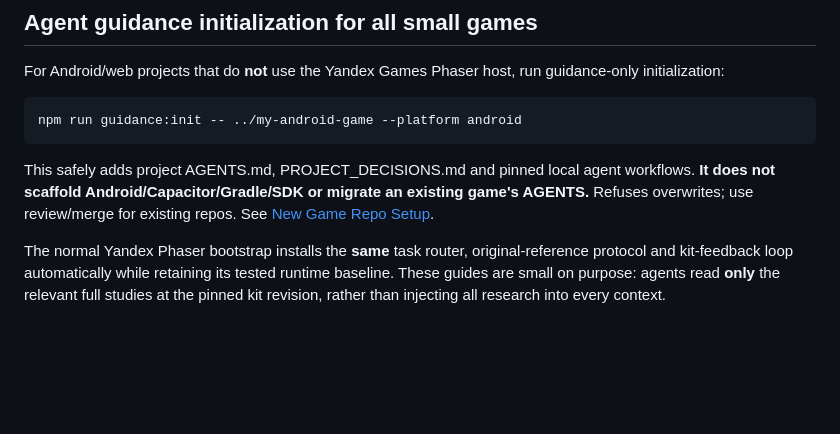
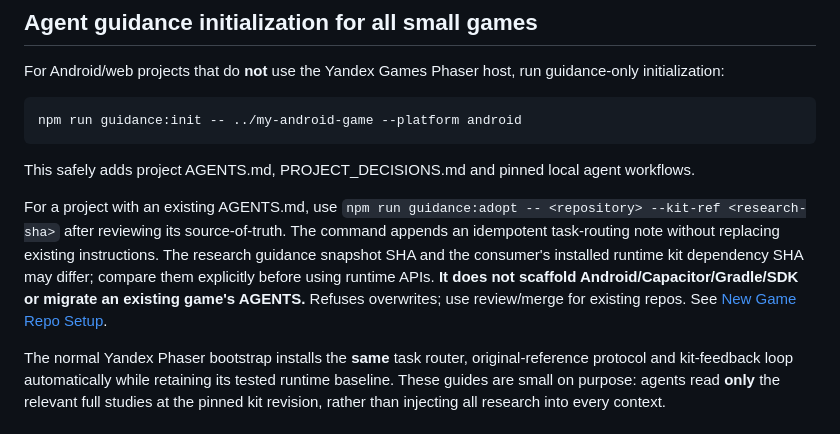
Before and after one commit to DanilaH/mini-games-kit, a Markdown page: docs/BOOTSTRAP.md, the part around the change. Drawn GitHub-style; blank space fills up the shorter version.

Commit message:
docs(agents): document safe adoption command for existing projects

```diff
--- a/docs/BOOTSTRAP.md
+++ b/docs/BOOTSTRAP.md
@@ -61,7 +61,9 @@ For Android/web projects that do **not** use the Yandex Games Phaser host, run g
 
     npm run guidance:init -- ../my-android-game --platform android
 
-This safely adds project AGENTS.md, PROJECT_DECISIONS.md and pinned local agent workflows. **It does not scaffold Android/Capacitor/Gradle/SDK or migrate an existing game's AGENTS.** Refuses overwrites; use review/merge for existing repos. See [New Game Repo Setup](agent-workflows/NEW_PROJECT_SETUP.md).
+This safely adds project AGENTS.md, PROJECT_DECISIONS.md and pinned local agent workflows.
+
+For a project with an existing AGENTS.md, use `npm run guidance:adopt -- <repository> --kit-ref <research-sha>` after reviewing its source-of-truth. The command appends an idempotent task-routing note without replacing existing instructions. The research guidance snapshot SHA and the consumer's installed runtime kit dependency SHA may differ; compare them explicitly before using runtime APIs. **It does not scaffold Android/Capacitor/Gradle/SDK or migrate an existing game's AGENTS.** Refuses overwrites; use review/merge for existing repos. See [New Game Repo Setup](agent-workflows/NEW_PROJECT_SETUP.md).
 
 The normal Yandex Phaser bootstrap installs the **same** task router, original-reference protocol and kit-feedback loop automatically while retaining its tested runtime baseline. These guides are small on purpose: agents read **only** the relevant full studies at the pinned kit revision, rather than injecting all research into every context.
 
```
